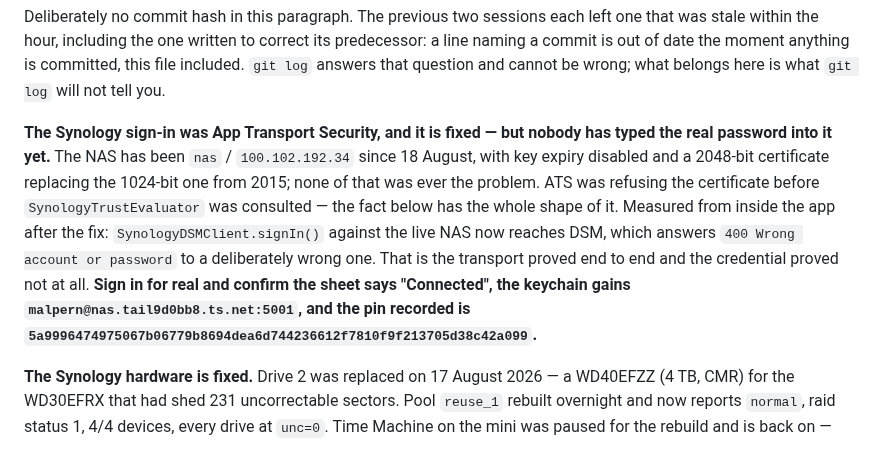
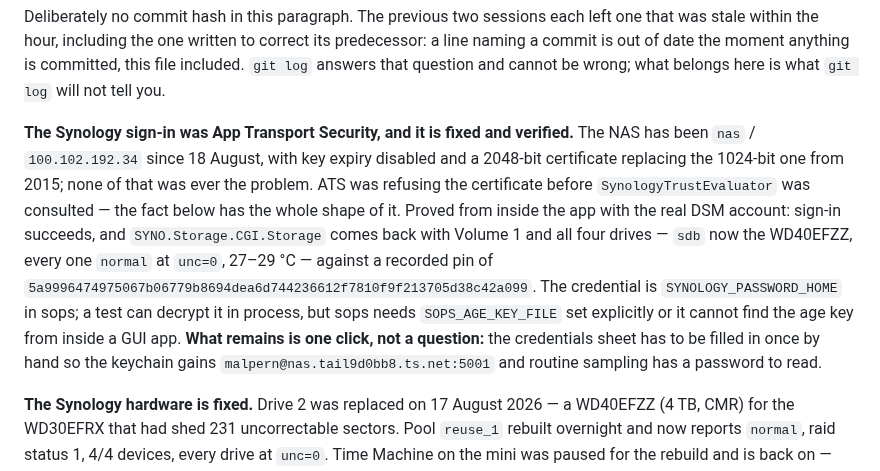
Before and after one commit to malpern/little-herd, a Markdown page: Documentation/HANDOFF.md, the part around the change. GitHub-like rendering.

Commit message:
Prove the Synology sign-in with the real account, not a wrong password
The fix was verified with a deliberately wrong password, which proves the
transport and says nothing about the credential. The password was in sops all
along as SYNOLOGY_PASSWORD_HOME, so there was no reason to leave that half
open: signing in from inside the app with the real account works, and
SYNO.Storage.CGI.Storage answers with Volume 1 and all four drives — sdb now
the WD40EFZZ that replaced the failing disk, every drive normal at unc=0 —
against the pin the certificate was expected to produce.

Recorded with it is the detail that cost the attempt twice: sops cannot find
the age key from inside a GUI app unless SOPS_AGE_KEY_FILE is set explicitly,
and it fails with "Failed to get the data key required to decrypt", which
reads like a broken key rather than a missing path.

The test that did this is deliberately not kept. It needs the live NAS and a
decryptable secret, so it would fail on any other machine and pass here for
reasons unrelated to the code — the suite's Synology coverage stays on the
captured certificate fixture.

Co-Authored-By: Claude Opus 5 <noreply@anthropic.com>

```diff
--- a/Documentation/HANDOFF.md
+++ b/Documentation/HANDOFF.md
@@ -14,18 +14,21 @@ its predecessor: a line naming a commit is out of date the moment anything is
 committed, this file included. `git log` answers that question and cannot be
 wrong; what belongs here is what `git log` will not tell you.
 
-**The Synology sign-in was App Transport Security, and it is fixed — but nobody
-has typed the real password into it yet.** The NAS has been `nas` /
-`100.102.192.34` since 18 August, with key expiry disabled and a 2048-bit
-certificate replacing the 1024-bit one from 2015; none of that was ever the
-problem. ATS was refusing the certificate before `SynologyTrustEvaluator` was
-consulted — the fact below has the whole shape of it. Measured from inside the
-app after the fix: `SynologyDSMClient.signIn()` against the live NAS now reaches
-DSM, which answers `400 Wrong account or password` to a deliberately wrong one.
-That is the transport proved end to end and the credential proved not at all.
-**Sign in for real and confirm the sheet says "Connected", the keychain gains
-`malpern@nas.tail9d0bb8.ts.net:5001`, and the pin recorded is
-`5a9996474975067b06779b8694dea6d744236612f7810f9f213705d38c42a099`.**
+**The Synology sign-in was App Transport Security, and it is fixed and
+verified.** The NAS has been `nas` / `100.102.192.34` since 18 August, with key
+expiry disabled and a 2048-bit certificate replacing the 1024-bit one from 2015;
+none of that was ever the problem. ATS was refusing the certificate before
+`SynologyTrustEvaluator` was consulted — the fact below has the whole shape of
+it. Proved from inside the app with the real DSM account: sign-in succeeds, and
+`SYNO.Storage.CGI.Storage` comes back with Volume 1 and all four drives —
+`sdb` now the WD40EFZZ, every one `normal` at `unc=0`, 27–29 °C — against a
+recorded pin of `5a9996474975067b06779b8694dea6d744236612f7810f9f213705d38c42a099`.
+The credential is `SYNOLOGY_PASSWORD_HOME` in sops; a test can decrypt it in
+process, but sops needs `SOPS_AGE_KEY_FILE` set explicitly or it cannot find the
+age key from inside a GUI app. **What remains is one click, not a question:**
+the credentials sheet has to be filled in once by hand so the keychain gains
+`malpern@nas.tail9d0bb8.ts.net:5001` and routine sampling has a password to
+read.
 
 **The Synology hardware is fixed.** Drive 2 was replaced on 17 August 2026 — a WD40EFZZ
 (4 TB, CMR) for the WD30EFRX that had shed 231 uncorrectable sectors. Pool
```
